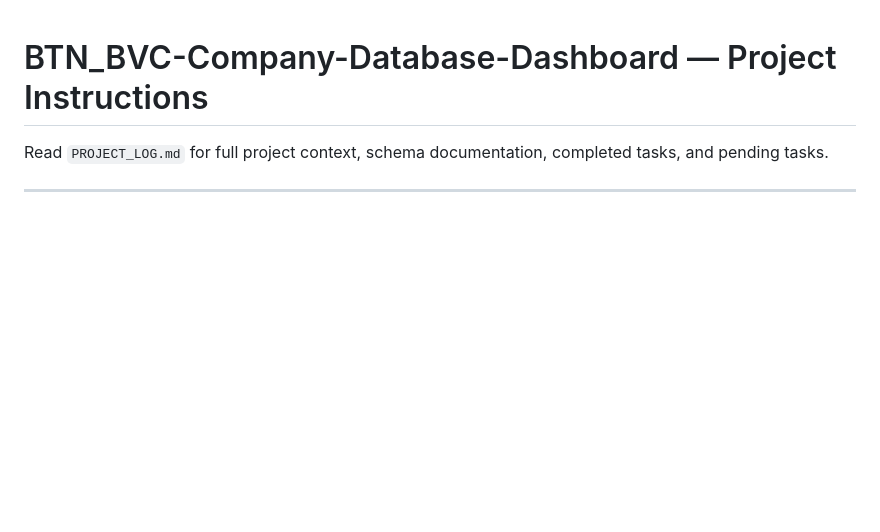
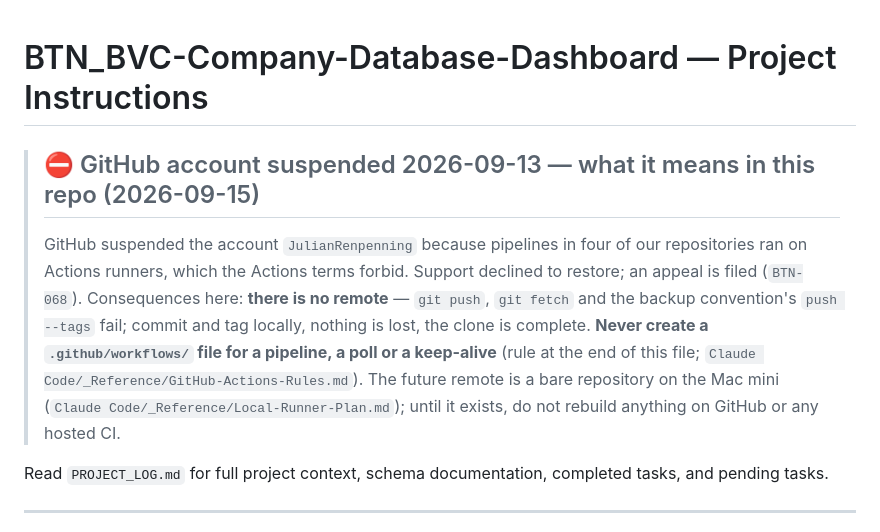
Before and after one commit to JulianRenpenning/BTN_BVC-Company-Database-Dashboard, a Markdown page: CLAUDE.md, the part around the change. GitHub-like rendering; blank space fills up the shorter version.

Commit message:
CLAUDE.md: GitHub suspension briefing — no remote, nothing on hosted CI, the Mac mini is the future remote
Co-Authored-By: Claude Fable 5.1 <noreply@anthropic.com>

```diff
--- a/CLAUDE.md
+++ b/CLAUDE.md
@@ -1,4 +1,15 @@
 # BTN_BVC-Company-Database-Dashboard — Project Instructions
+
+
+> ## ⛔ GitHub account suspended 2026-09-13 — what it means in this repo (2026-09-15)
+> GitHub suspended the account `JulianRenpenning` because pipelines in four of our repositories
+> ran on Actions runners, which the Actions terms forbid. Support declined to restore; an appeal is
+> filed (`BTN-068`). Consequences here: **there is no remote** — `git push`, `git fetch` and the
+> backup convention's `push --tags` fail; commit and tag locally, nothing is lost, the clone is
+> complete. **Never create a `.github/workflows/` file for a pipeline, a poll or a keep-alive**
+> (rule at the end of this file; `Claude Code/_Reference/GitHub-Actions-Rules.md`). The future
+> remote is a bare repository on the Mac mini (`Claude Code/_Reference/Local-Runner-Plan.md`);
+> until it exists, do not rebuild anything on GitHub or any hosted CI.
 
 Read `PROJECT_LOG.md` for full project context, schema documentation, completed tasks, and pending tasks.
 
```
